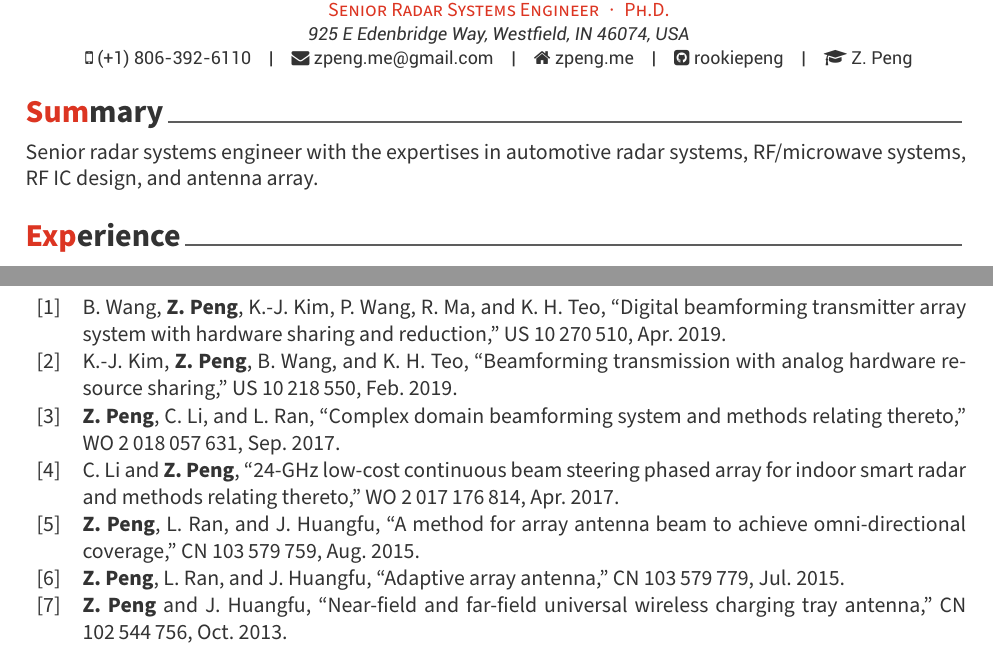
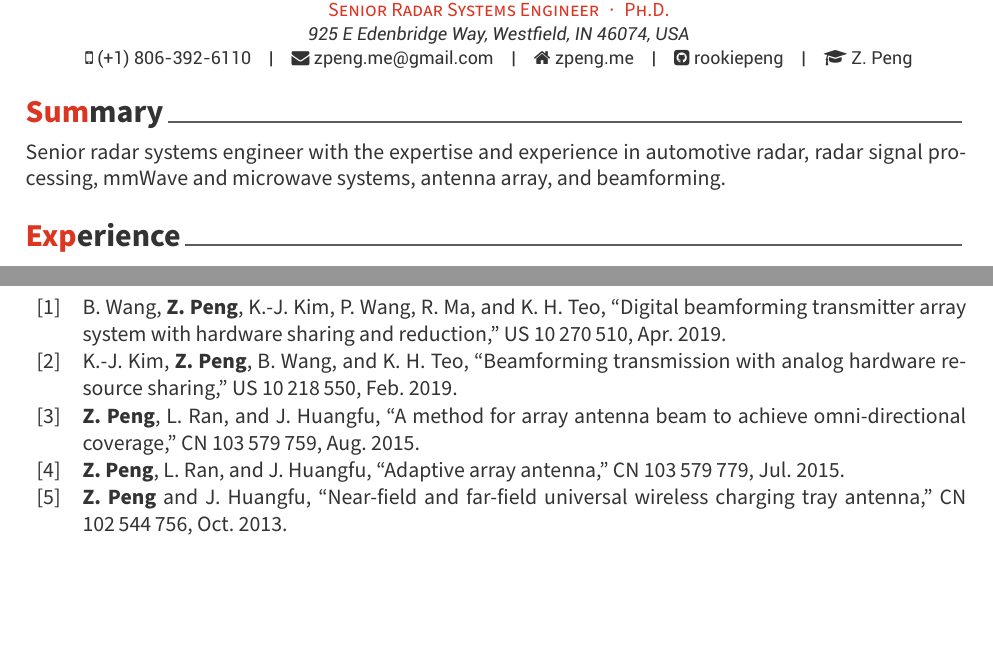
Before and after one commit to rookiepeng/zpeng-resume-cv, a LaTeX CV (LaTeX/zpeng_cv.tex, which reads LaTeX/cv/summary.tex): two parts of pages 1 and 6 of 6, joined at a grey line, cut so that both start at the same text, the shorter picture padded with empty space. Compiled offline with XeLaTeX.

Commit message:
Updates from Overleaf

```diff
--- a/LaTeX/cv/summary.tex
+++ b/LaTeX/cv/summary.tex
@@ -1,5 +1,5 @@
 \cvsection{Summary}
 
 \cvparagraph{
-    Senior radar systems engineer with the expertises in automotive radar systems, RF/microwave systems, RF IC design, and antenna array.
+    Senior radar systems engineer with the expertise and experience in automotive radar, radar signal processing, mmWave and microwave systems, antenna array, and beamforming.
 }
```
Also changed, not shown: LaTeX/cv/publications.tex (+1 -1 lines).
